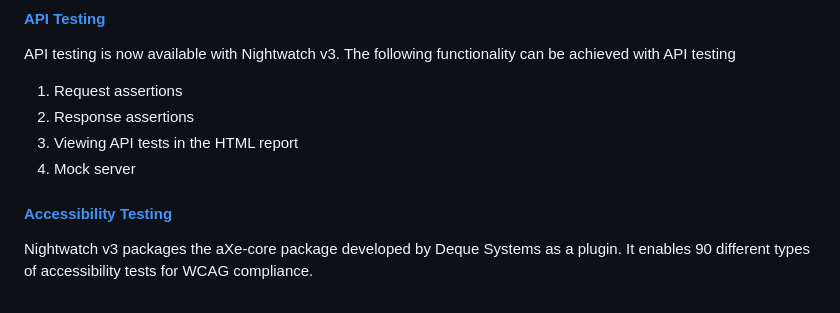
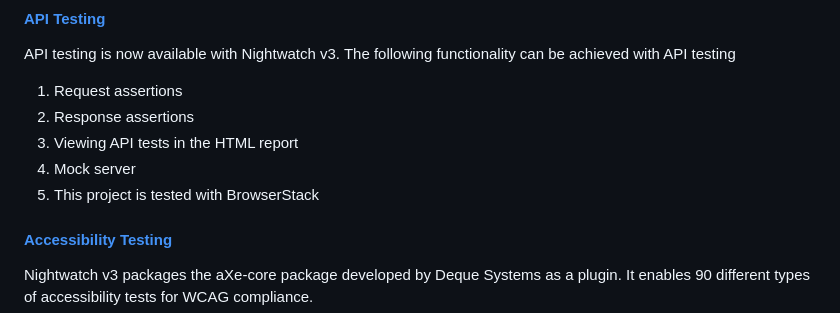
Before and after one commit to fjk0618/kangBlog, a Markdown page: README.md, the part around the change. GitHub-like rendering.

```diff
--- a/README.md
+++ b/README.md
@@ -174,6 +174,7 @@ API testing is now available with Nightwatch v3. The following functionality can
 2. Response assertions
 3. Viewing API tests in the HTML report
 4. Mock server
+5. This project is tested with BrowserStack
 
 #### [Accessibility Testing](https://nightwatchjs.org/guide/using-nightwatch/accessibility-testing.html)
 
```
